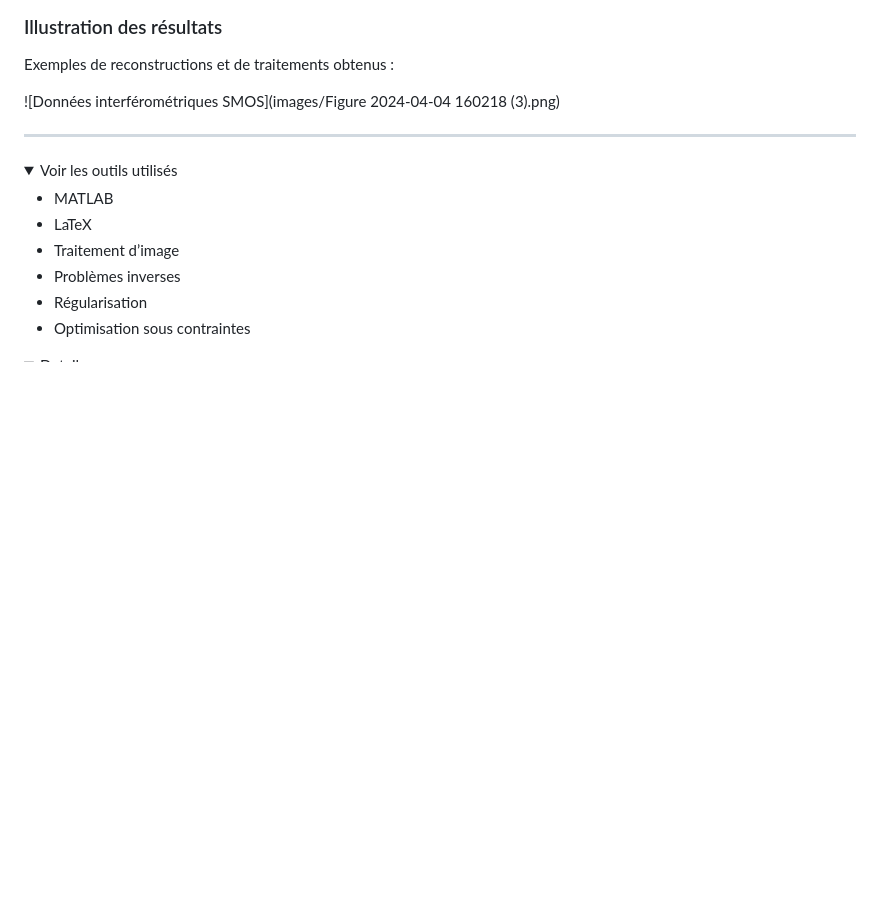
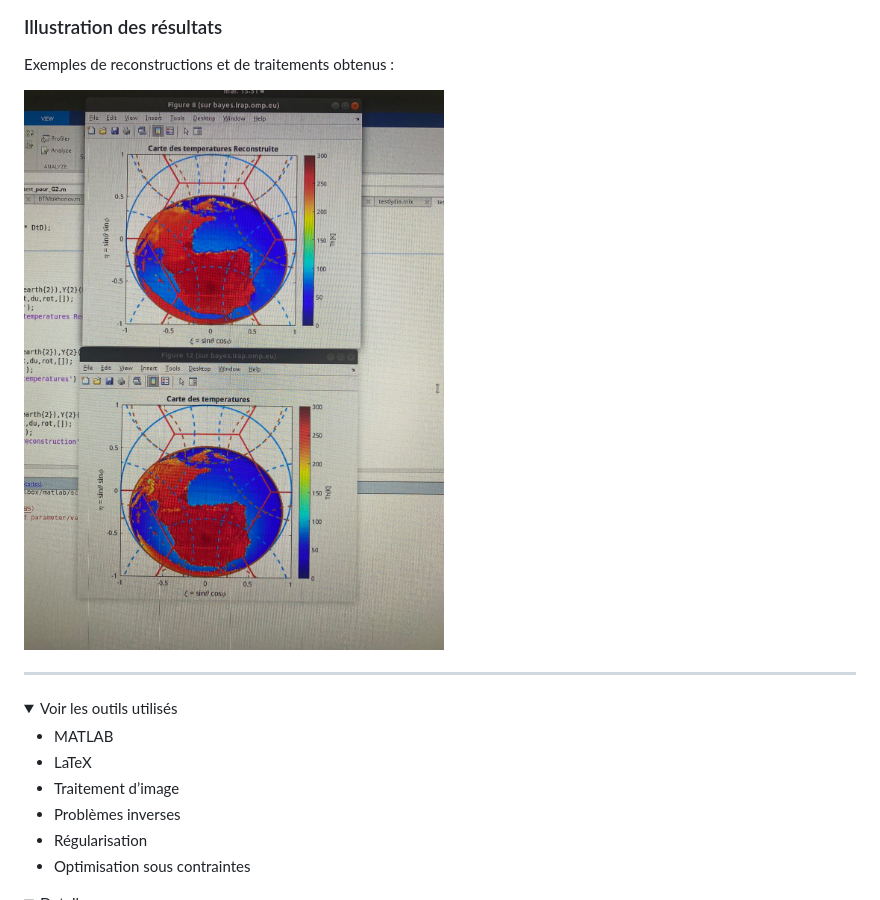
Before and after one commit to Lydiab8/Lydia-bouaoudia.github.io, a Markdown page: index.md, the part around the change. Rendered like a GitHub page; folded sections open; blank space fills up the shorter version.

Commit message:
Replace image in index.md with new file

```diff
--- a/index.md
+++ b/index.md
@@ -166,7 +166,7 @@ Le stage s’inscrit dans le traitement de données issues du satellite SMOS, d
 
 Exemples de reconstructions et de traitements obtenus :
 
-![Données interférométriques SMOS](images/Figure 2024-04-04 160218 (3).png)
+![Données interférométriques SMOS](images/69A18B58-32F5-460F-B33F-70B4CC451733.jpg)
 
 ---
 
```
